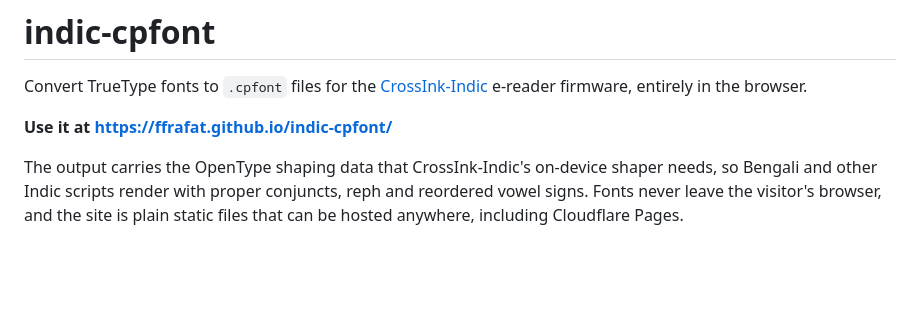
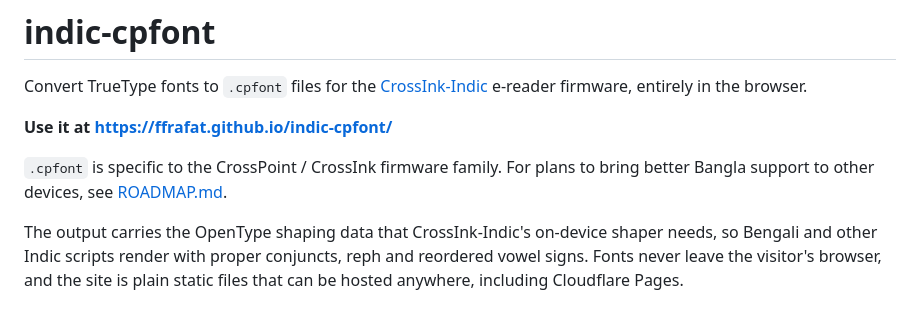
Before and after one commit to ffrafat/indic-cpfont, a Markdown page: README.md, the part around the change. Rendered like a GitHub page; blank space fills up the shorter version.

Commit message:
Add roadmap for Bangla support beyond CrossInk
Co-Authored-By: Claude Opus 5.5 <noreply@anthropic.com>

```diff
--- a/README.md
+++ b/README.md
@@ -3,6 +3,8 @@
 Convert TrueType fonts to `.cpfont` files for the [CrossInk-Indic](https://github.com/Somnius/CrossInk-Indic) e-reader firmware, entirely in the browser.
 
 **Use it at <https://ffrafat.github.io/indic-cpfont/>**
+
+`.cpfont` is specific to the CrossPoint / CrossInk firmware family. For plans to bring better Bangla support to other devices, see [ROADMAP.md](ROADMAP.md).
 
 The output carries the OpenType shaping data that CrossInk-Indic's on-device shaper needs, so Bengali and other Indic scripts render with proper conjuncts, reph and reordered vowel signs. Fonts never leave the visitor's browser, and the site is plain static files that can be hosted anywhere, including Cloudflare Pages.
 
```
Also changed, not shown: ROADMAP.md (added, +85 -0 lines).
